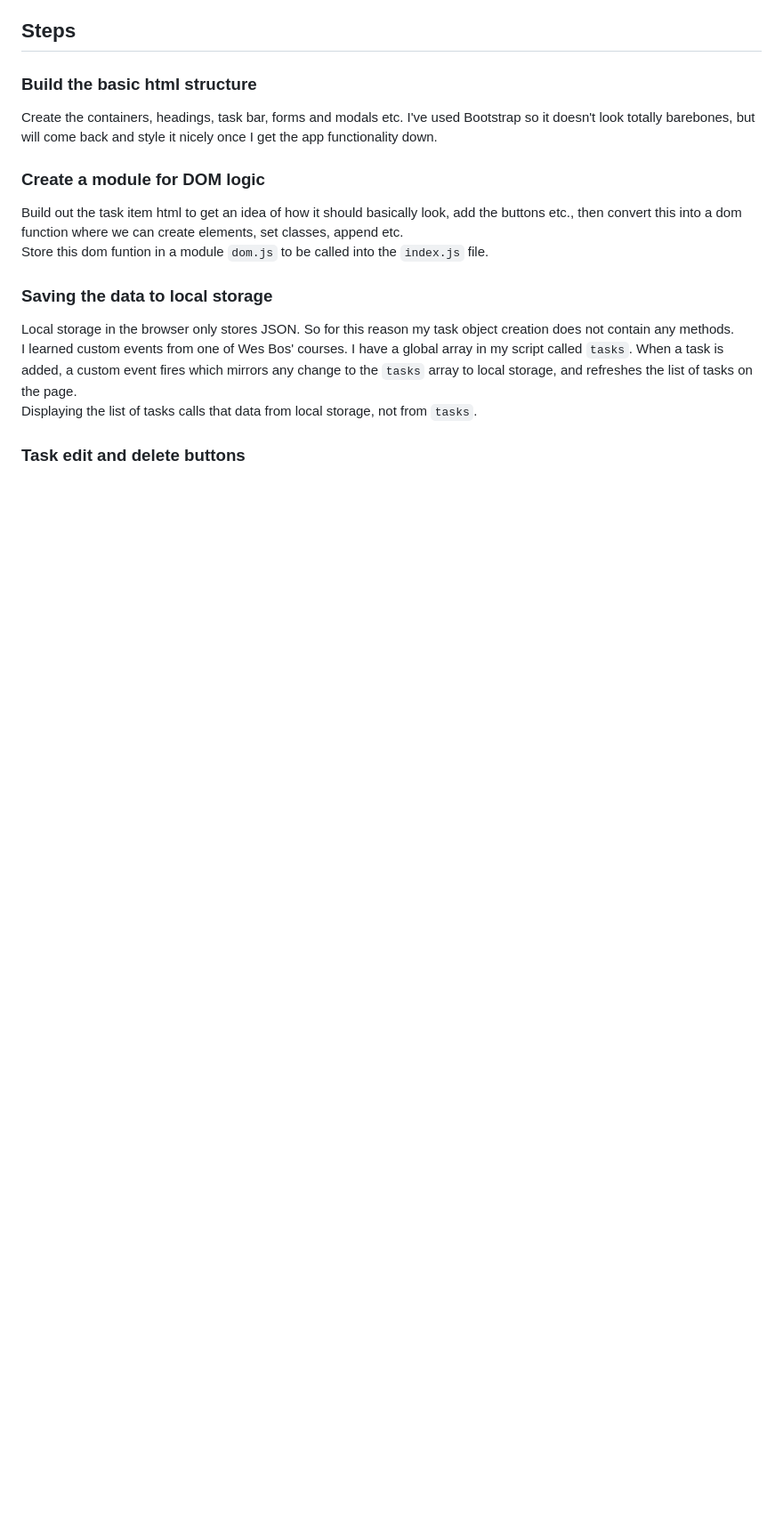
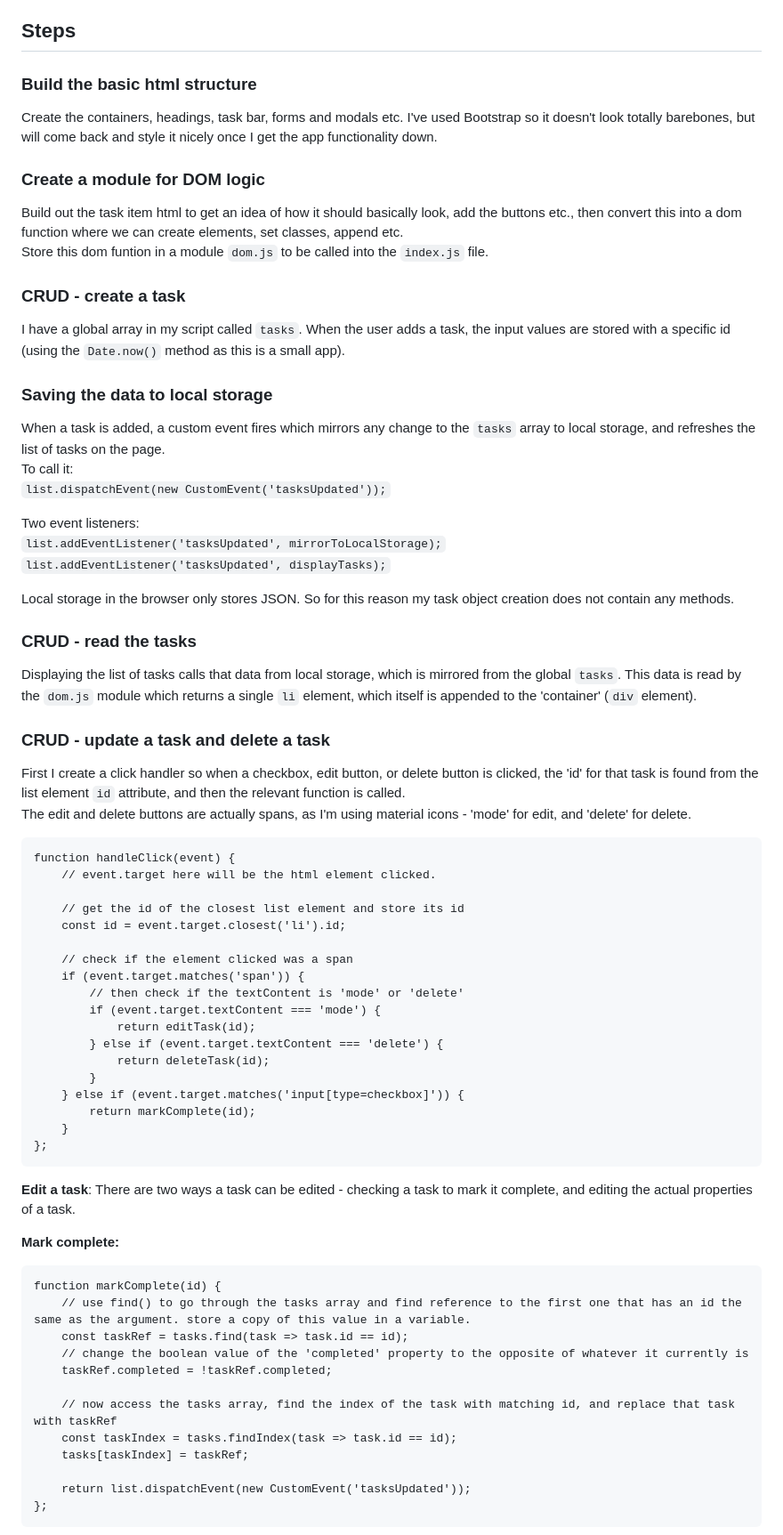
Before and after one commit to mchlol/todo, a Markdown page: README.md, the part around the change printed below. Shown: that part at 89% size. Drawn GitHub-style; blank space fills up the shorter version.

Commit message:
update steps in the readme

````diff
--- a/README.md
+++ b/README.md
@@ -53,11 +54,71 @@ Create the containers, headings, task bar, forms and modals etc. I've used Boots
 Build out the task item html to get an idea of how it should basically look, add the buttons etc., then convert this into a dom function where we can create elements, set classes, append etc.
 Store this dom funtion in a module `dom.js` to be called into the `index.js` file.
 
+
+### CRUD - create a task
+
+I have a global array in my script called `tasks`. When the user adds a task, the input values are stored with a specific id (using the `Date.now()` method as this is a small app).
+
+
 ### Saving the data to local storage
 
+When a task is added, a custom event fires which mirrors any change to the `tasks` array to local storage, and refreshes the list of tasks on the page.
+To call it:
+`list.dispatchEvent(new CustomEvent('tasksUpdated'));`
+
+Two event listeners:
+`list.addEventListener('tasksUpdated', mirrorToLocalStorage);`
+`list.addEventListener('tasksUpdated', displayTasks);`
+
 Local storage in the browser only stores JSON. So for this reason my task object creation does not contain any methods.
-I learned custom events from one of Wes Bos' courses. I have a global array in my script called `tasks`. When a task is added, a custom event fires which mirrors any change to the `tasks` array to local storage, and refreshes the list of tasks on the page.
-Displaying the list of tasks calls that data from local storage, not from `tasks`.
 
 
-### Task edit and delete buttons
+### CRUD - read the tasks
+
+Displaying the list of tasks calls that data from local storage, which is mirrored from the global `tasks`.  This data is read by the `dom.js` module which returns a single `li` element, which itself is appended to the 'container' (`div` element).
+
+
+### CRUD - update a task and delete a task
+
+First I create a click handler so when a checkbox, edit button, or delete button is clicked, the 'id' for that task is found from the list element `id` attribute, and then the relevant function is called.
+The edit and delete buttons are actually spans, as I'm using material icons - 'mode' for edit, and 'delete' for delete.
+
+```
+function handleClick(event) {
+    // event.target here will be the html element clicked.
+
+    // get the id of the closest list element and store its id
+    const id = event.target.closest('li').id;
+
+    // check if the element clicked was a span
+    if (event.target.matches('span')) {
+        // then check if the textContent is 'mode' or 'delete'
+        if (event.target.textContent === 'mode') {
+            return editTask(id);
+        } else if (event.target.textContent === 'delete') {
+            return deleteTask(id);
+        }
+    } else if (event.target.matches('input[type=checkbox]')) {
+        return markComplete(id);
+    }
+};
+```
+
+**Edit a task**: There are two ways a task can be edited - checking a task to mark it complete, and editing the actual properties of a task.
+
+**Mark complete:**
+```
+function markComplete(id) {
+    // use find() to go through the tasks array and find reference to the first one that has an id the same as the argument. store a copy of this value in a variable.
+    const taskRef = tasks.find(task => task.id == id);
+    // change the boolean value of the 'completed' property to the opposite of whatever it currently is
+    taskRef.completed = !taskRef.completed;
+
+    // now access the tasks array, find the index of the task with matching id, and replace that task with taskRef
+    const taskIndex = tasks.findIndex(task => task.id == id);
+    tasks[taskIndex] = taskRef;
+
+    return list.dispatchEvent(new CustomEvent('tasksUpdated'));
+};
+```
+
````
Also changed, not shown: other parts of README.md (+30 -0 lines).
